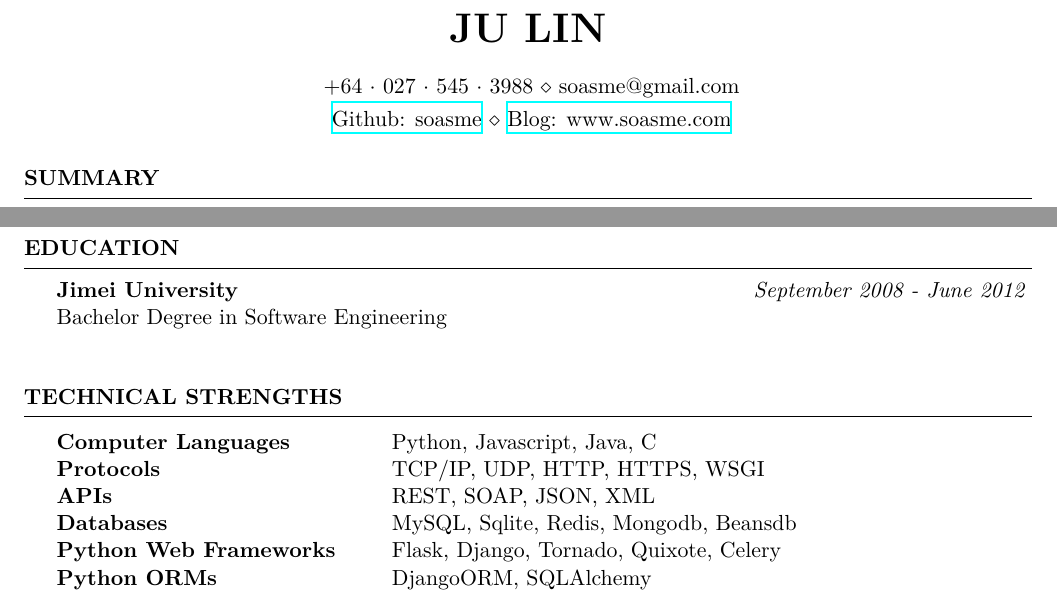
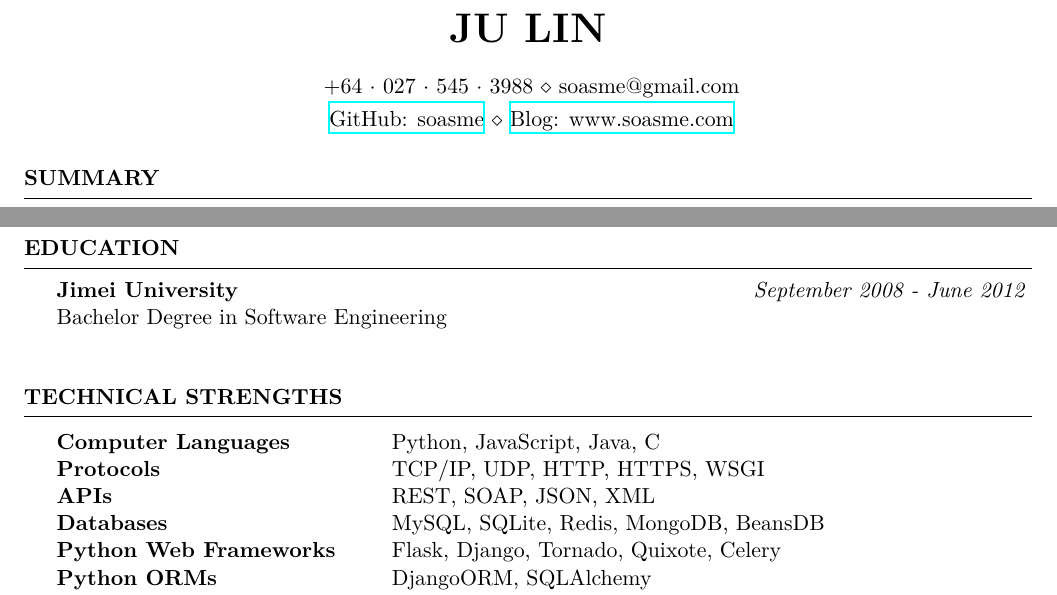
Before and after one commit to soasme/resume, a LaTeX CV (resume.tex): two parts of pages 1 and 2 of 2, joined at a grey line, cut so that both start at the same text. Compiled offline with XeLaTeX.

Commit message:
fix capital.

```diff
--- a/resume.tex
+++ b/resume.tex
@@ -4,7 +4,7 @@
 
 \name{Ju Lin}
 % \address{ 4489 Oxford Lane \\ San Antonio, PA 90024  }
-\address{ \href{https://github.com/soasme }{Github: soasme} \\ \href{http://www.soasme.com}{Blog: www.soasme.com}}
+\address{ \href{https://github.com/soasme }{GitHub: soasme} \\ \href{http://www.soasme.com}{Blog: www.soasme.com}}
 \address{ +64~$\cdot$~027~$\cdot$~545~$\cdot$~3988 \\ soasme@gmail.com}
 
 \def\nameskip{\bigskip}
@@ -57,10 +57,10 @@
 
   \begin{rSection}{Technical Strengths}
     \begin{tabular}{ @{} >{\bfseries}l @{\hspace{6ex}} l }
-      Computer Languages & Python, Javascript, Java, C \\
+      Computer Languages & Python, JavaScript, Java, C \\
       Protocols & TCP/IP, UDP, HTTP, HTTPS, WSGI \\
       APIs & REST, SOAP, JSON, XML \\
-      Databases & MySQL, Sqlite, Redis, Mongodb, Beansdb \\
+      Databases & MySQL, SQLite, Redis, MongoDB, BeansDB \\
       Python Web Frameworks & Flask, Django, Tornado, Quixote, Celery \\
       Python ORMs & DjangoORM, SQLAlchemy \\
       Python Web Runtimes & Supervisord, Gunicorn, uWSGI, Nginx \\
```
Also changed, not shown: resume.pdf.
